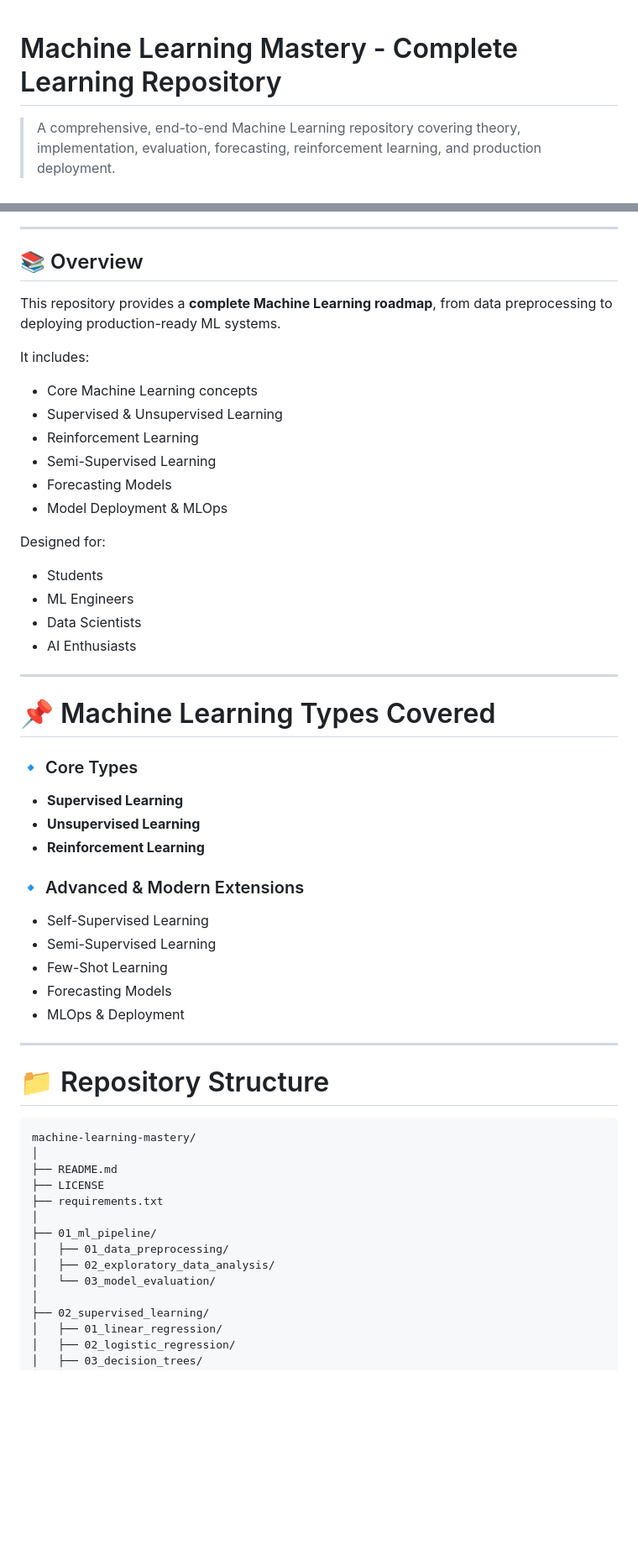
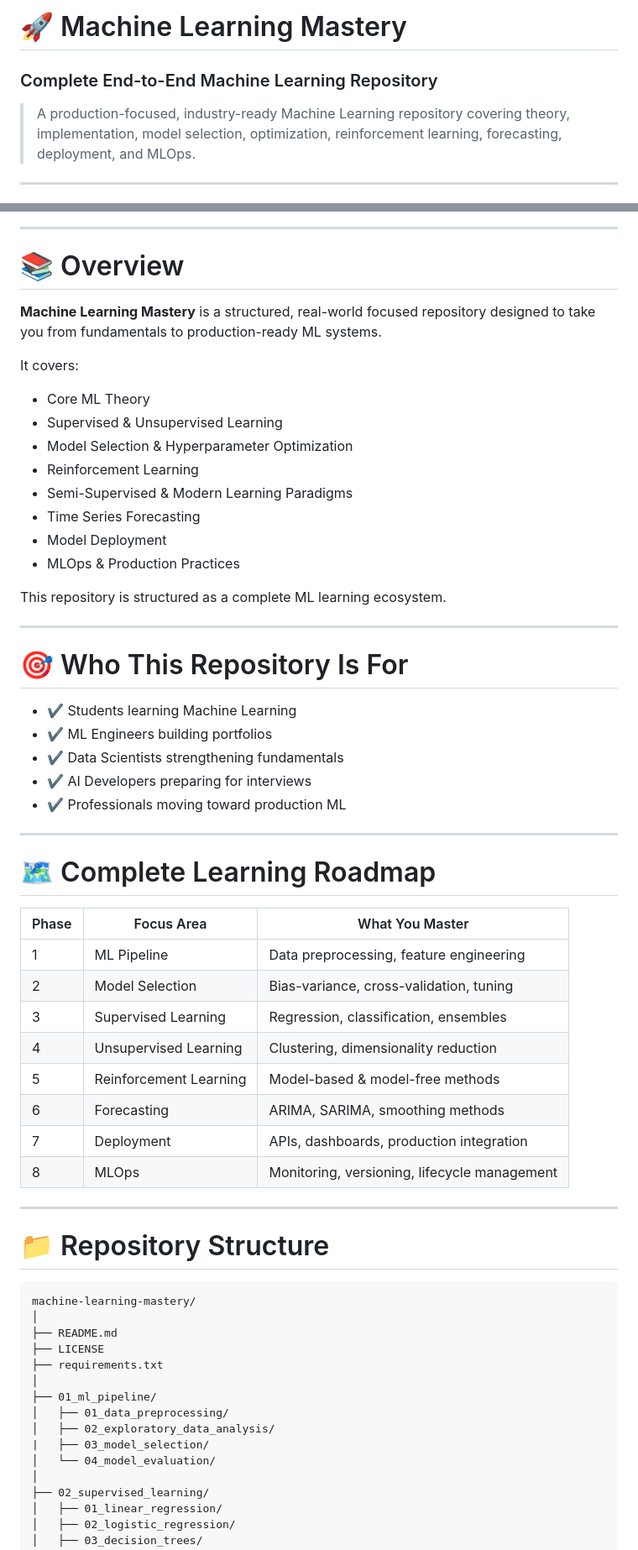
Before and after one commit to saksham-mishra24/Decode_DataScience_, a Markdown page: 5. Machine_Learning/Readme.md, 2 parts joined by grey strips. Shown at 84% size. GitHub-like rendering; blank space fills up the shorter version.

```diff
--- a/5. Machine_Learning/Readme.md
+++ b/5. Machine_Learning/Readme.md
@@ -1,7 +1,10 @@
+# 🚀 Machine Learning Mastery
 
-# Machine Learning Mastery - Complete Learning Repository
+### Complete End-to-End Machine Learning Repository
 
-> A comprehensive, end-to-end Machine Learning repository covering theory, implementation, evaluation, forecasting, reinforcement learning, and production deployment.
+> A production-focused, industry-ready Machine Learning repository covering theory, implementation, model selection, optimization, reinforcement learning, forecasting, deployment, and MLOps.
+
+---
 
 [![License](https://img.shields.io/badge/license-MIT-green.svg)]()
 [![Python](https://img.shields.io/badge/python-3.9+-blue.svg)](https://www.python.org/)
@@ -9,43 +13,47 @@
 
 ---
 
-## 📚 Overview
+# 📚 Overview
 
-This repository provides a **complete Machine Learning roadmap**, from data preprocessing to deploying production-ready ML systems.
+**Machine Learning Mastery** is a structured, real-world focused repository designed to take you from fundamentals to production-ready ML systems.
 
-It includes:
+It covers:
 
-* Core Machine Learning concepts
+* Core ML Theory
 * Supervised & Unsupervised Learning
+* Model Selection & Hyperparameter Optimization
 * Reinforcement Learning
-* Semi-Supervised Learning
-* Forecasting Models
-* Model Deployment & MLOps
+* Semi-Supervised & Modern Learning Paradigms
+* Time Series Forecasting
+* Model Deployment
+* MLOps & Production Practices
 
-Designed for:
-
-* Students
-* ML Engineers
-* Data Scientists
-* AI Enthusiasts
+This repository is structured as a complete ML learning ecosystem.
 
 ---
 
-# 📌 Machine Learning Types Covered
+# 🎯 Who This Repository Is For
 
-### 🔹 Core Types
+* ✔ Students learning Machine Learning
+* ✔ ML Engineers building portfolios
+* ✔ Data Scientists strengthening fundamentals
+* ✔ AI Developers preparing for interviews
+* ✔ Professionals moving toward production ML
 
-* **Supervised Learning**
-* **Unsupervised Learning**
-* **Reinforcement Learning**
+---
 
-### 🔹 Advanced & Modern Extensions
+# 🗺 Complete Learning Roadmap
 
-* Self-Supervised Learning
-* Semi-Supervised Learning
-* Few-Shot Learning
-* Forecasting Models
-* MLOps & Deployment
+| Phase | Focus Area             | What You Master                              |
+| ----- | ---------------------- | -------------------------------------------- |
+| 1     | ML Pipeline            | Data preprocessing, feature engineering      |
+| 2     | Model Selection        | Bias-variance, cross-validation, tuning      |
+| 3     | Supervised Learning    | Regression, classification, ensembles        |
+| 4     | Unsupervised Learning  | Clustering, dimensionality reduction         |
+| 5     | Reinforcement Learning | Model-based & model-free methods             |
+| 6     | Forecasting            | ARIMA, SARIMA, smoothing methods             |
+| 7     | Deployment             | APIs, dashboards, production integration     |
+| 8     | MLOps                  | Monitoring, versioning, lifecycle management |
 
 ---
 
@@ -61,7 +69,8 @@ machine-learning-mastery/
 ├── 01_ml_pipeline/
 │   ├── 01_data_preprocessing/
 │   ├── 02_exploratory_data_analysis/
-│   └── 03_model_evaluation/
+|   ├── 03_model_selection/
+│   └── 04_model_evaluation/
 │
 ├── 02_supervised_learning/
 │   ├── 01_linear_regression/
```
Also changed, not shown: other parts of 5. Machine_Learning/Readme.md (+46 -26 lines).
